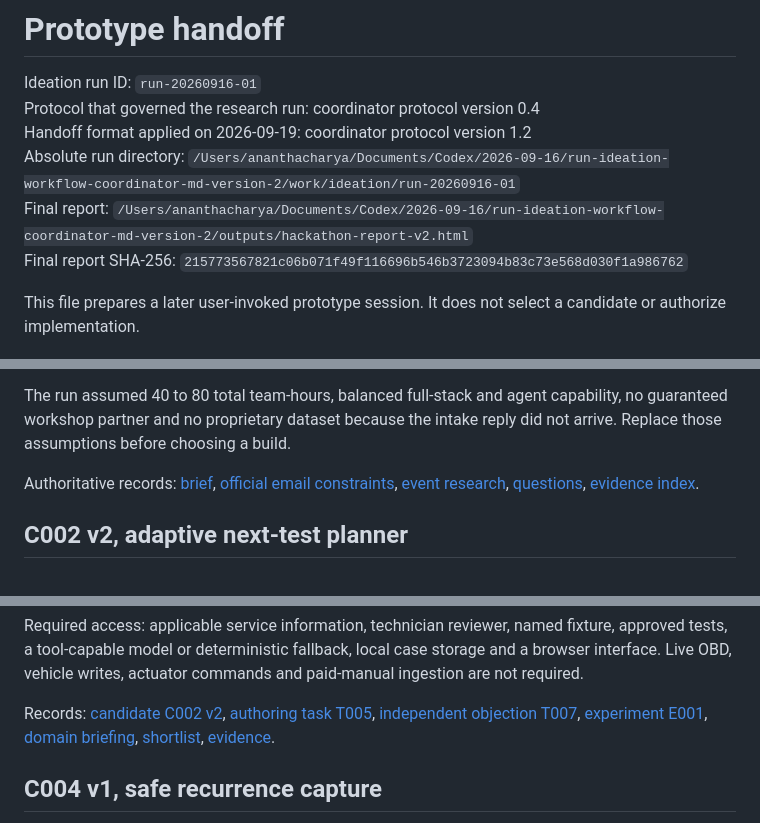
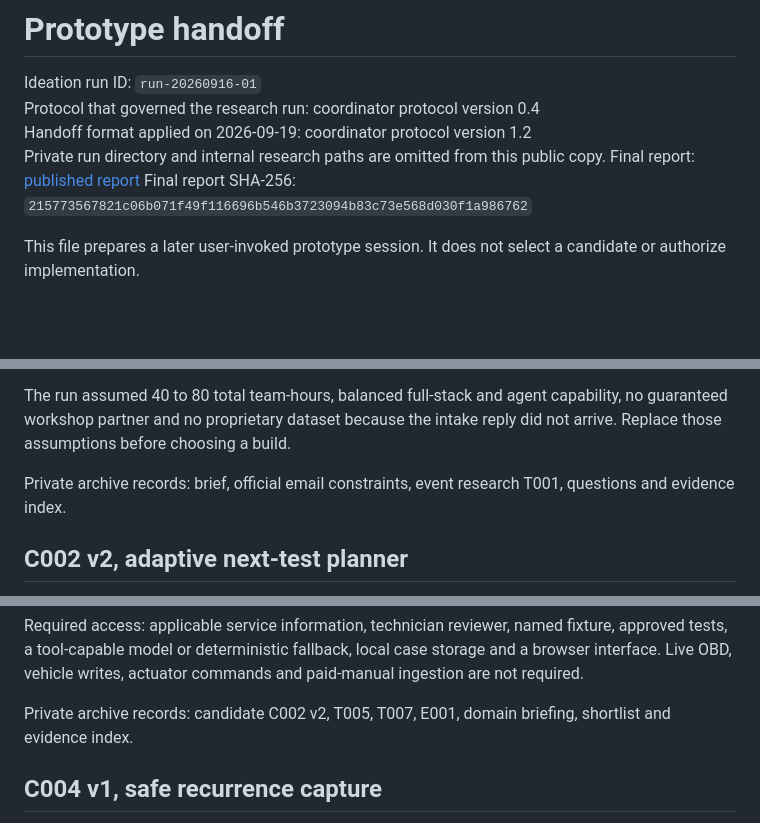
Before and after one commit to Ananth864/nus-iss-show-me-your-agents, a Markdown page: prototype-handoff.md, 3 parts joined by grey strips. Rendered like a GitHub page; blank space fills up the shorter version.

Commit message:
Make prototype handoff public-safe

```diff
--- a/prototype-handoff.md
+++ b/prototype-handoff.md
@@ -3,8 +3,8 @@
 Ideation run ID: `run-20260916-01`
 Protocol that governed the research run: coordinator protocol version 0.4
 Handoff format applied on 2026-09-19: coordinator protocol version 1.2
-Absolute run directory: `/Users/ananthacharya/Documents/Codex/2026-09-16/run-ideation-workflow-coordinator-md-version-2/work/ideation/run-20260916-01`
-Final report: `/Users/ananthacharya/Documents/Codex/2026-09-16/run-ideation-workflow-coordinator-md-version-2/outputs/hackathon-report-v2.html`
+Private run directory and internal research paths are omitted from this public copy.
+Final report: [published report](index.html)
 Final report SHA-256: `215773567821c06b071f49f116696b546b3723094b83c73e568d030f1a986762`
 
 This file prepares a later user-invoked prototype session. It does not select a candidate or authorize implementation.
@@ -19,7 +19,7 @@ Available resources mentioned by organizers include Amazon Lightsail, AWS Bedroc
 
 The run assumed 40 to 80 total team-hours, balanced full-stack and agent capability, no guaranteed workshop partner and no proprietary dataset because the intake reply did not arrive. Replace those assumptions before choosing a build.
 
-Authoritative records: [brief](brief.md), [official email constraints](sources/email-event-constraints.md), [event research](tasks/T001.md), [questions](questions.md), [evidence index](sources.md).
+Private archive records: brief, official email constraints, event research T001, questions and evidence index.
 
 ## C002 v2, adaptive next-test planner
 
@@ -49,7 +49,7 @@ Simulated components allowed for the prototype: deterministic OBD replay, author
 
 Required access: applicable service information, technician reviewer, named fixture, approved tests, a tool-capable model or deterministic fallback, local case storage and a browser interface. Live OBD, vehicle writes, actuator commands and paid-manual ingestion are not required.
 
-Records: [candidate C002 v2](candidates/C002.md), [authoring task T005](tasks/T005.md), [independent objection T007](tasks/T007.md), [experiment E001](experiments/E001/report.md), [domain briefing](domain-briefing.md), [shortlist](shortlist.md), [evidence](sources.md).
+Private archive records: candidate C002 v2, T005, T007, E001, domain briefing, shortlist and evidence index.
 
 ## C004 v1, safe recurrence capture
 
```
Also changed, not shown: other parts of prototype-handoff.md (+3 -3 lines), acceptance.md (+1 -1 lines).
